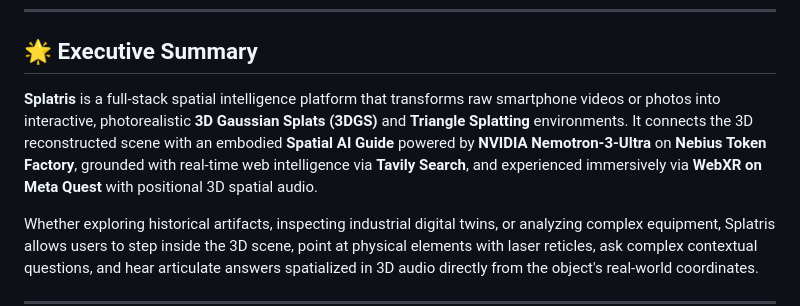
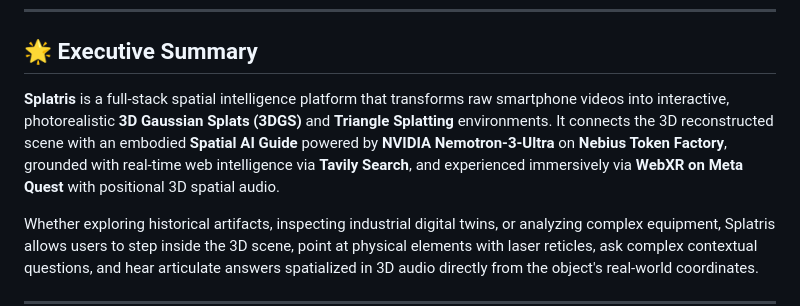
Before and after one commit to memetcircus/splatris, a Markdown page: README.md, the part around the change. GitHub-like rendering.

```diff
--- a/README.md
+++ b/README.md
@@ -14,7 +14,7 @@
 
 ## 🌟 Executive Summary
 
-**Splatris** is a full-stack spatial intelligence platform that transforms raw smartphone videos or photos into interactive, photorealistic **3D Gaussian Splats (3DGS)** and **Triangle Splatting** environments. It connects the 3D reconstructed scene with an embodied **Spatial AI Guide** powered by **NVIDIA Nemotron-3-Ultra** on **Nebius Token Factory**, grounded with real-time web intelligence via **Tavily Search**, and experienced immersively via **WebXR on Meta Quest** with positional 3D spatial audio.
+**Splatris** is a full-stack spatial intelligence platform that transforms raw smartphone videos into interactive, photorealistic **3D Gaussian Splats (3DGS)** and **Triangle Splatting** environments. It connects the 3D reconstructed scene with an embodied **Spatial AI Guide** powered by **NVIDIA Nemotron-3-Ultra** on **Nebius Token Factory**, grounded with real-time web intelligence via **Tavily Search**, and experienced immersively via **WebXR on Meta Quest** with positional 3D spatial audio.
 
 Whether exploring historical artifacts, inspecting industrial digital twins, or analyzing complex equipment, Splatris allows users to step inside the 3D scene, point at physical elements with laser reticles, ask complex contextual questions, and hear articulate answers spatialized in 3D audio directly from the object's real-world coordinates.
 
```
